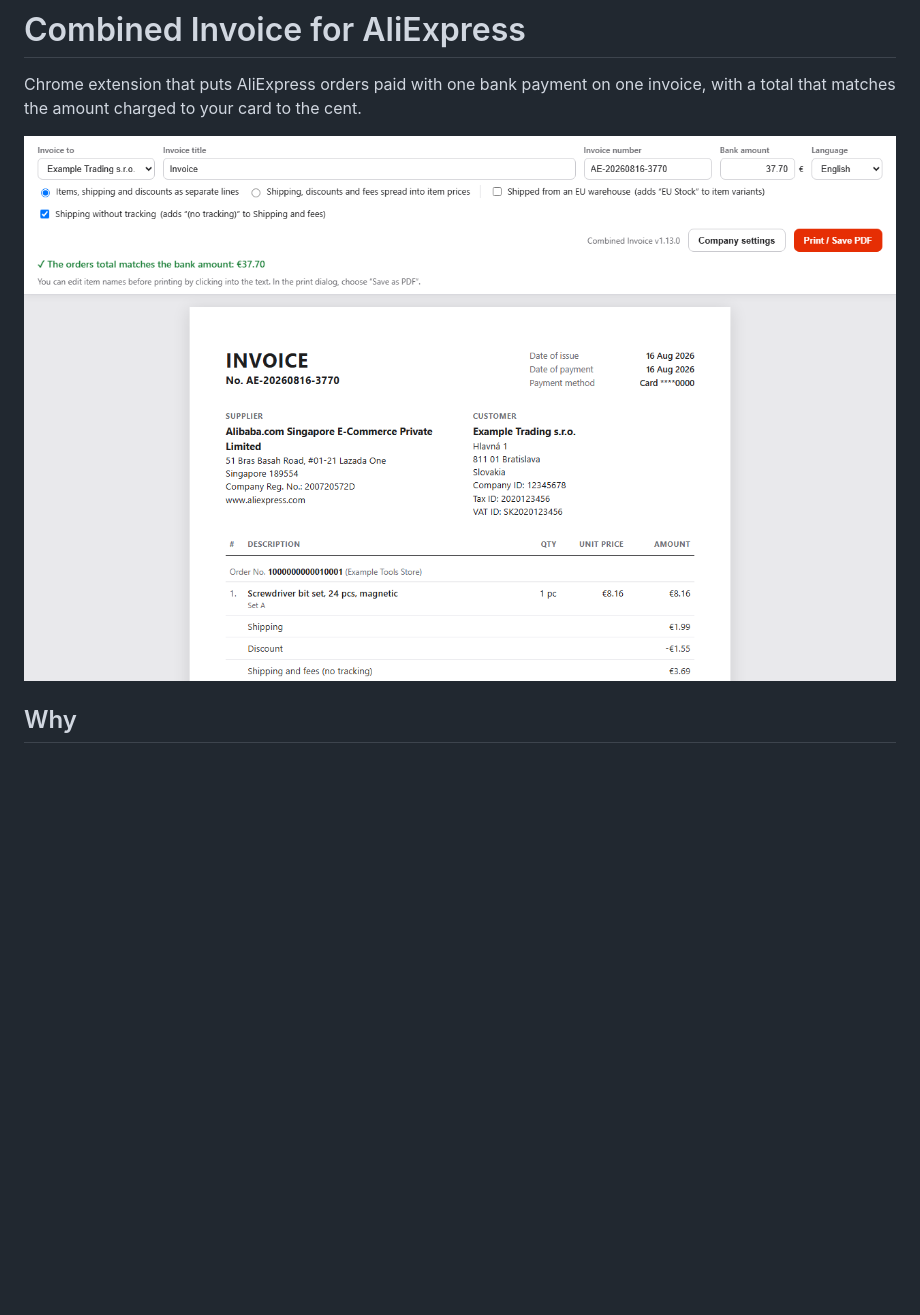
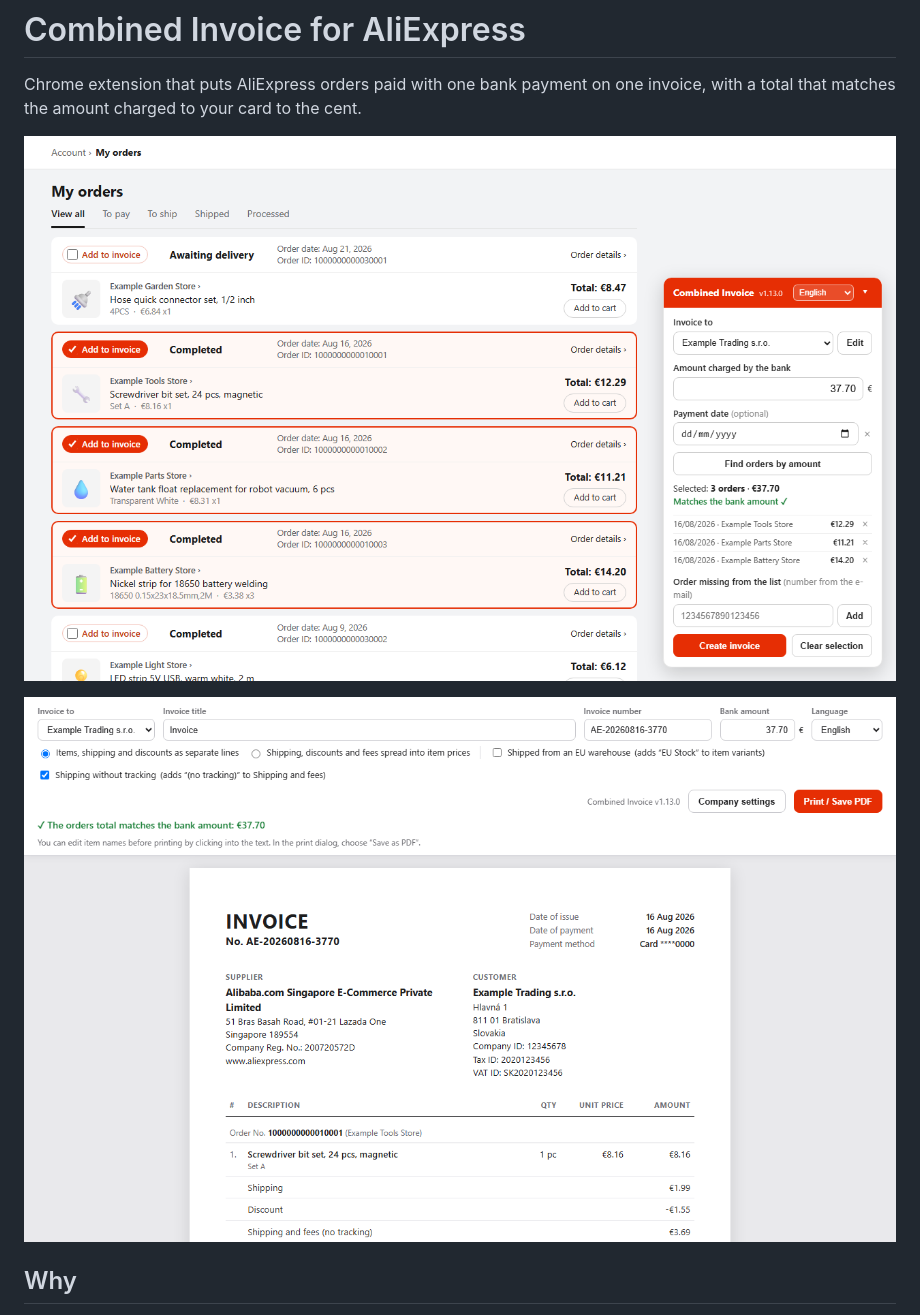
Before and after one commit to Dyonos/combined-invoice-for-aliexpress, a Markdown page: README.md, the part around the change. GitHub-like rendering; pictures changed too: store/screenshots/1-orders-en.png (added); blank space fills up the shorter version.

```diff
--- a/README.md
+++ b/README.md
@@ -2,7 +2,9 @@
 
 Chrome extension that puts AliExpress orders paid with one bank payment on one invoice, with a total that matches the amount charged to your card to the cent.
 
-![Invoice created by the extension](store/screenshots/1-invoice-en.png)
+![Three orders of one payment ticked on My orders](store/screenshots/1-orders-en.png)
+
+![Invoice created by the extension](store/screenshots/2-invoice-en.png)
 
 ## Why
 
```
Also changed, not shown: store/PUBLISHING.md (+1 -1 lines), store/listing.md (+1 -1 lines), store/screenshots/2-invoice-en.png (renamed from store/screenshots/1-invoice-en.png), store/screenshots/3-invoice-de-allocated.png (renamed from store/screenshots/2-invoice-de-allocated.png), store/screenshots/4-settings-en.png (renamed from store/screenshots/3-settings-en.png), 1 other file.
